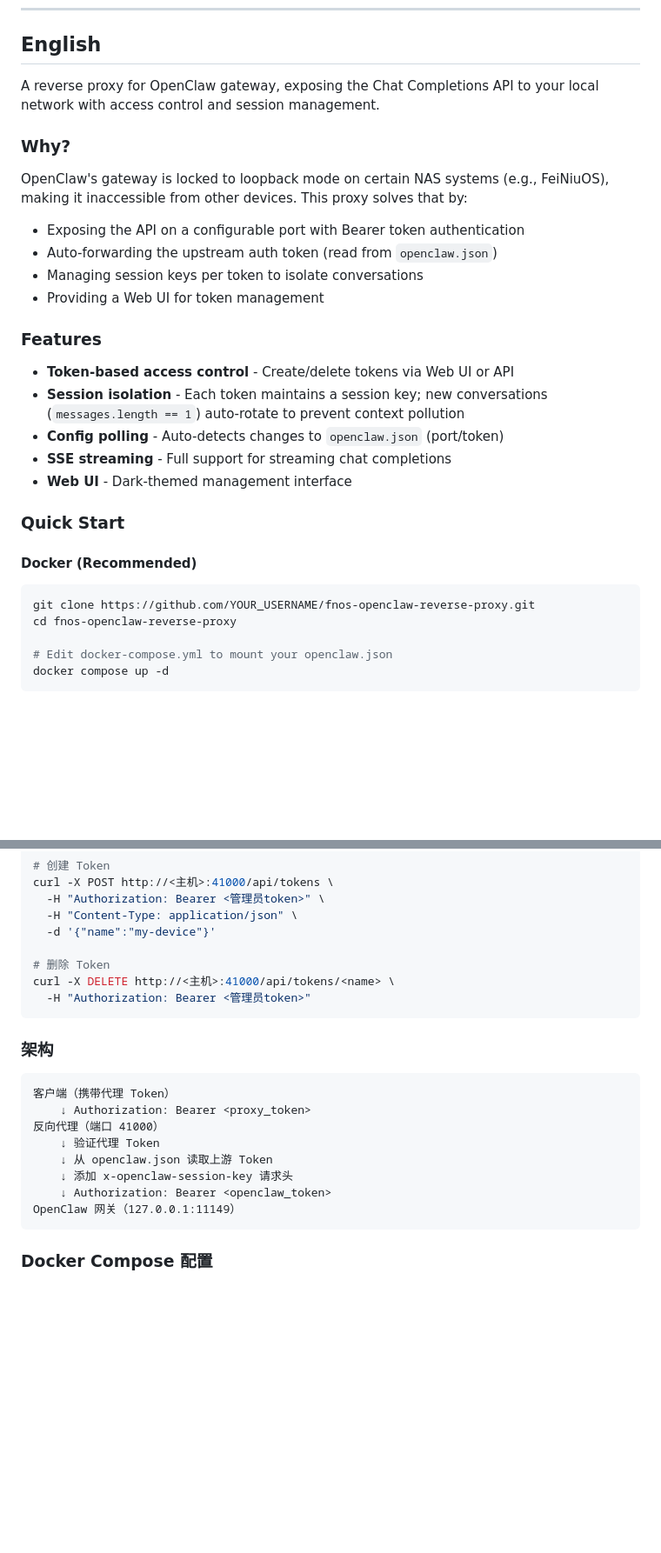
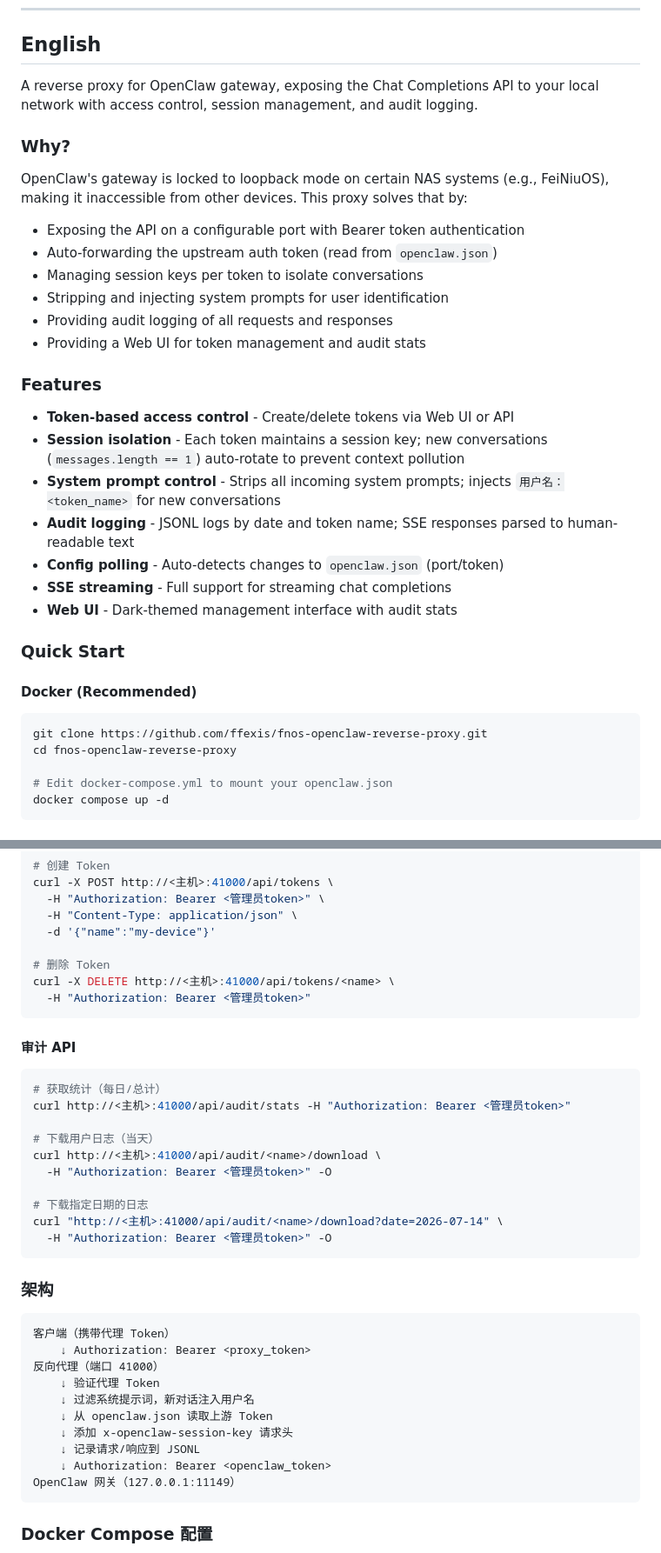
Before and after one commit to ffexis/fnos-openclaw-reverse-proxy, a Markdown page: README.md, 2 parts joined by grey strips. Shown at 87% size. Rendered like a GitHub page; blank space fills up the shorter version.

````diff
--- a/README.md
+++ b/README.md
@@ -6,7 +6,7 @@
 
 ## English
 
-A reverse proxy for OpenClaw gateway, exposing the Chat Completions API to your local network with access control and session management.
+A reverse proxy for OpenClaw gateway, exposing the Chat Completions API to your local network with access control, session management, and audit logging.
 
 ### Why?
 
@@ -15,22 +15,26 @@ OpenClaw's gateway is locked to loopback mode on certain NAS systems (e.g., FeiN
 - Exposing the API on a configurable port with Bearer token authentication
 - Auto-forwarding the upstream auth token (read from `openclaw.json`)
 - Managing session keys per token to isolate conversations
-- Providing a Web UI for token management
+- Stripping and injecting system prompts for user identification
+- Providing audit logging of all requests and responses
+- Providing a Web UI for token management and audit stats
 
 ### Features
 
 - **Token-based access control** - Create/delete tokens via Web UI or API
 - **Session isolation** - Each token maintains a session key; new conversations (`messages.length == 1`) auto-rotate to prevent context pollution
+- **System prompt control** - Strips all incoming system prompts; injects `用户名：<token_name>` for new conversations
+- **Audit logging** - JSONL logs by date and token name; SSE responses parsed to human-readable text
 - **Config polling** - Auto-detects changes to `openclaw.json` (port/token)
 - **SSE streaming** - Full support for streaming chat completions
-- **Web UI** - Dark-themed management interface
+- **Web UI** - Dark-themed management interface with audit stats
 
 ### Quick Start
 
 #### Docker (Recommended)
 
 ```bash
-git clone https://github.com/YOUR_USERNAME/fnos-openclaw-reverse-proxy.git
+git clone https://github.com/ffexis/fnos-openclaw-reverse-proxy.git
 cd fnos-openclaw-reverse-proxy
 
 # Edit docker-compose.yml to mount your openclaw.json
@@ -212,6 +242,21 @@ curl -X DELETE http://<主机>:41000/api/tokens/<name> \
   -H "Authorization: Bearer <管理员token>"
 ```
 
+#### 审计 API
+
+```bash
+# 获取统计（每日/总计）
+curl http://<主机>:41000/api/audit/stats -H "Authorization: Bearer <管理员token>"
+
+# 下载用户日志（当天）
+curl http://<主机>:41000/api/audit/<name>/download \
+  -H "Authorization: Bearer <管理员token>" -O
+
+# 下载指定日期的日志
+curl "http://<主机>:41000/api/audit/<name>/download?date=2026-07-14" \
+  -H "Authorization: Bearer <管理员token>" -O
+```
+
 ### 架构
 
 ```
@@ -219,8 +264,10 @@ curl -X DELETE http://<主机>:41000/api/tokens/<name> \
     ↓ Authorization: Bearer <proxy_token>
 反向代理（端口 41000）
     ↓ 验证代理 Token
+    ↓ 过滤系统提示词，新对话注入用户名
     ↓ 从 openclaw.json 读取上游 Token
     ↓ 添加 x-openclaw-session-key 请求头
+    ↓ 记录请求/响应到 JSONL
     ↓ Authorization: Bearer <openclaw_token>
 OpenClaw 网关（127.0.0.1:11149）
 ```
````
Also changed, not shown: other parts of README.md (+31 -4 lines).
